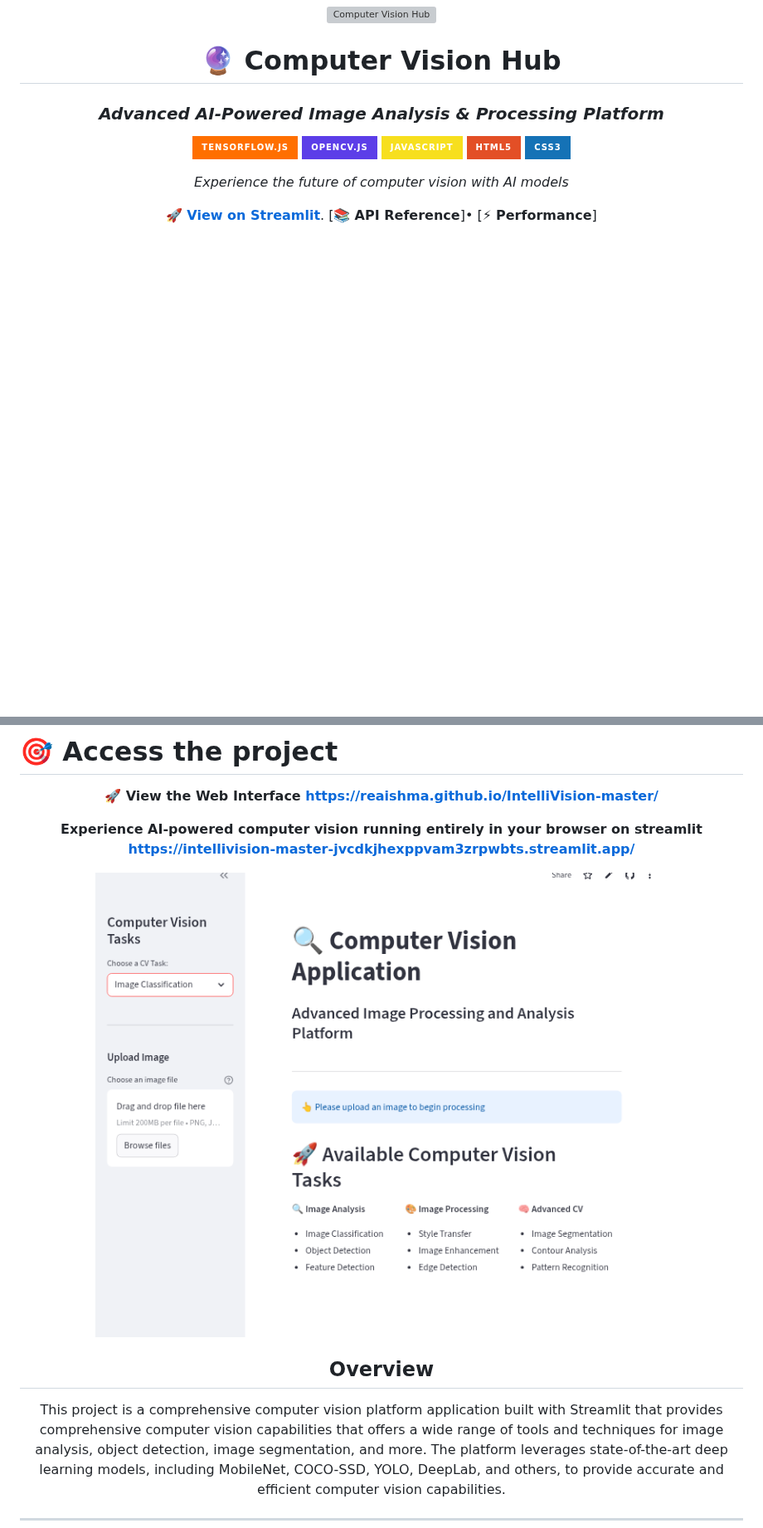
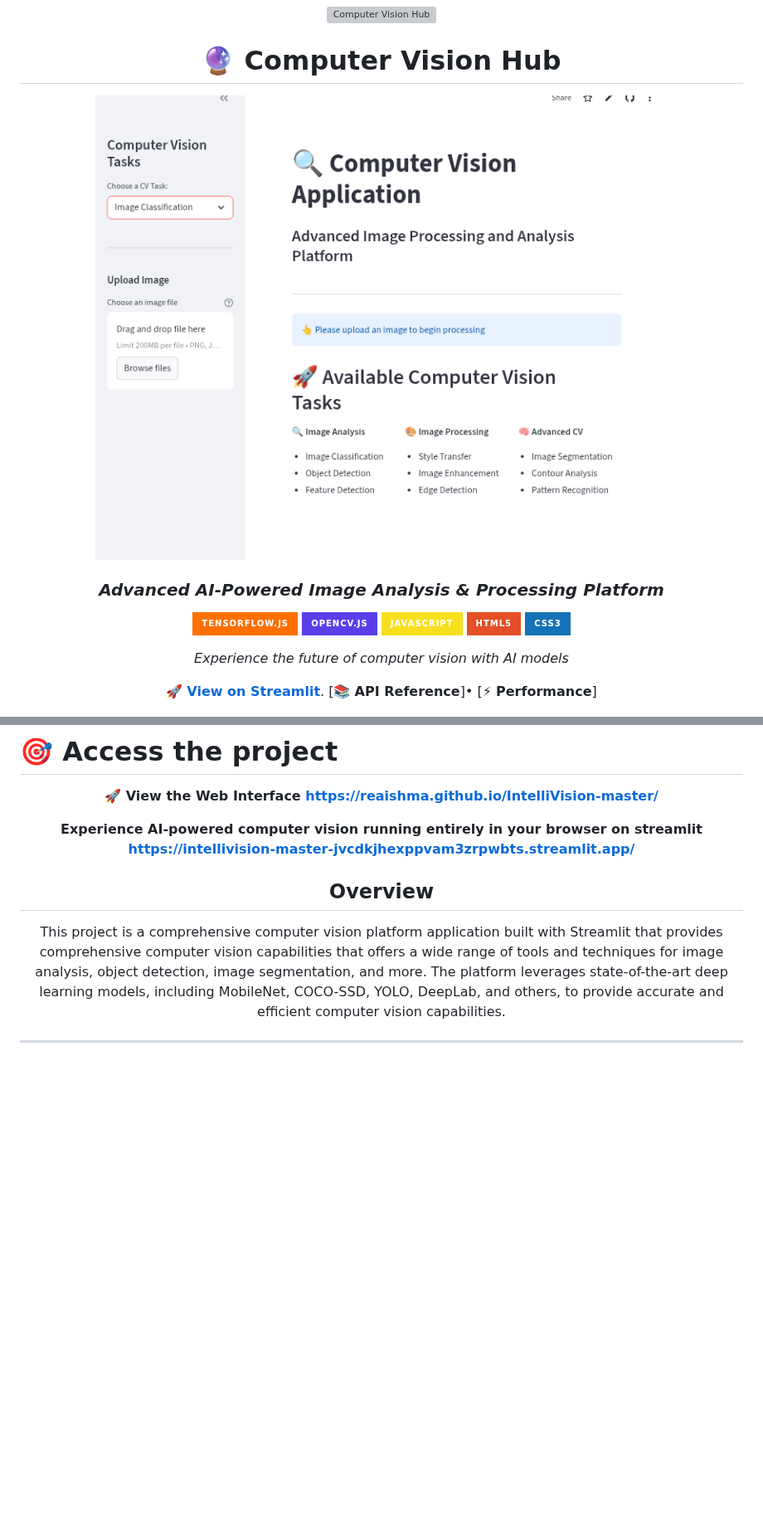
Before and after one commit to Reaishma/IntelliVision-master, a Markdown page: Readme.md, 2 parts joined by grey strips. Shown at 83% size. Rendered like a GitHub page; badges without logos; blank space fills up the shorter version; grey boxes are pictures that could not be loaded.

```diff
--- a/Readme.md
+++ b/Readme.md
@@ -3,6 +3,8 @@
 <img src="https://img.icons8.com/color/96/artificial-intelligence.png" alt="Computer Vision Hub" width="120">
 
 # 🔮 Computer Vision Hub
+
+![computer vision](https://github.com/Reaishma/IntelliVision-master/blob/main/chrome_screenshot_Oct%2016%2C%202025%2010_50_57%20AM%20GMT%2B05_30.png)
 
 ### *Advanced AI-Powered Image Analysis & Processing Platform*
 
@@ -29,7 +31,7 @@ https://reaishma.github.io/IntelliVision-master/**
 
 **Experience AI-powered computer vision running entirely in your browser on streamlit https://intellivision-master-jvcdkjhexppvam3zrpwbts.streamlit.app/**
 
-![computer vision](https://github.com/Reaishma/IntelliVision-master/blob/main/chrome_screenshot_Oct%2016%2C%202025%2010_50_57%20AM%20GMT%2B05_30.png)
+
 
 ## Overview
 
```
